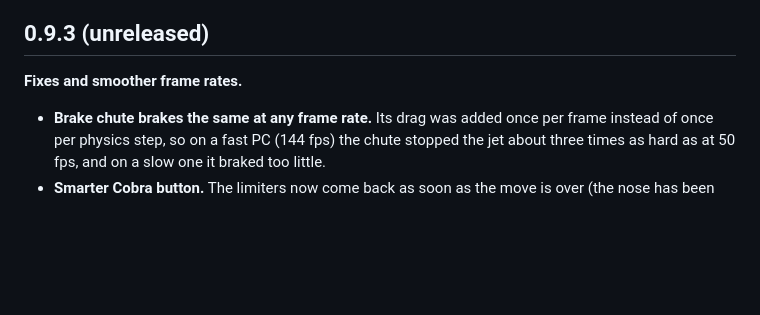
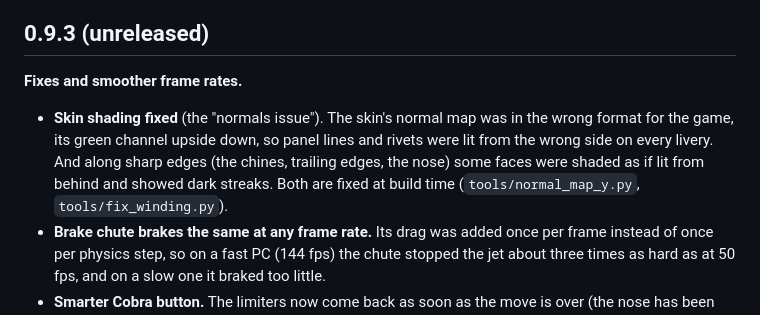
Before and after one commit to IornMan1213/MiG29-NuclearOption, a Markdown page: CHANGELOG.md, the part around the change. Drawn GitHub-style; blank space fills up the shorter version.

Commit message:
CHANGELOG: skin shading fix
Co-Authored-By: Claude Opus 5.5 <noreply@anthropic.com>

```diff
--- a/CHANGELOG.md
+++ b/CHANGELOG.md
@@ -2,6 +2,10 @@
 
 ## 0.9.3 (unreleased)
 **Fixes and smoother frame rates.**
+- **Skin shading fixed** (the "normals issue"). The skin's normal map was in the wrong format for the game, its green channel
+  upside down, so panel lines and rivets were lit from the wrong side on every livery. And along sharp edges (the chines,
+  trailing edges, the nose) some faces were shaded as if lit from behind and showed dark streaks. Both are fixed at build time
+  (`tools/normal_map_y.py`, `tools/fix_winding.py`).
 - **Brake chute brakes the same at any frame rate.** Its drag was added once per frame instead of once per physics step, so on a
   fast PC (144 fps) the chute stopped the jet about three times as hard as at 50 fps, and on a slow one it braked too little.
 - **Smarter Cobra button.** The limiters now come back as soon as the move is over (the nose has been past 35 degrees and is back
```
